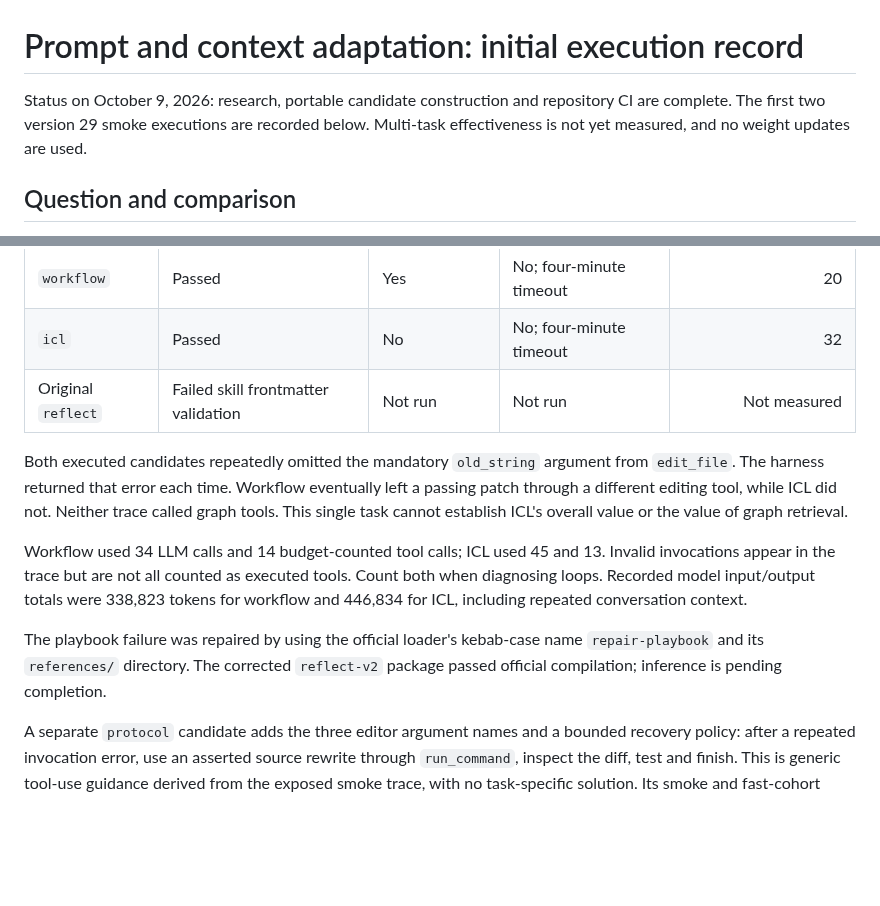
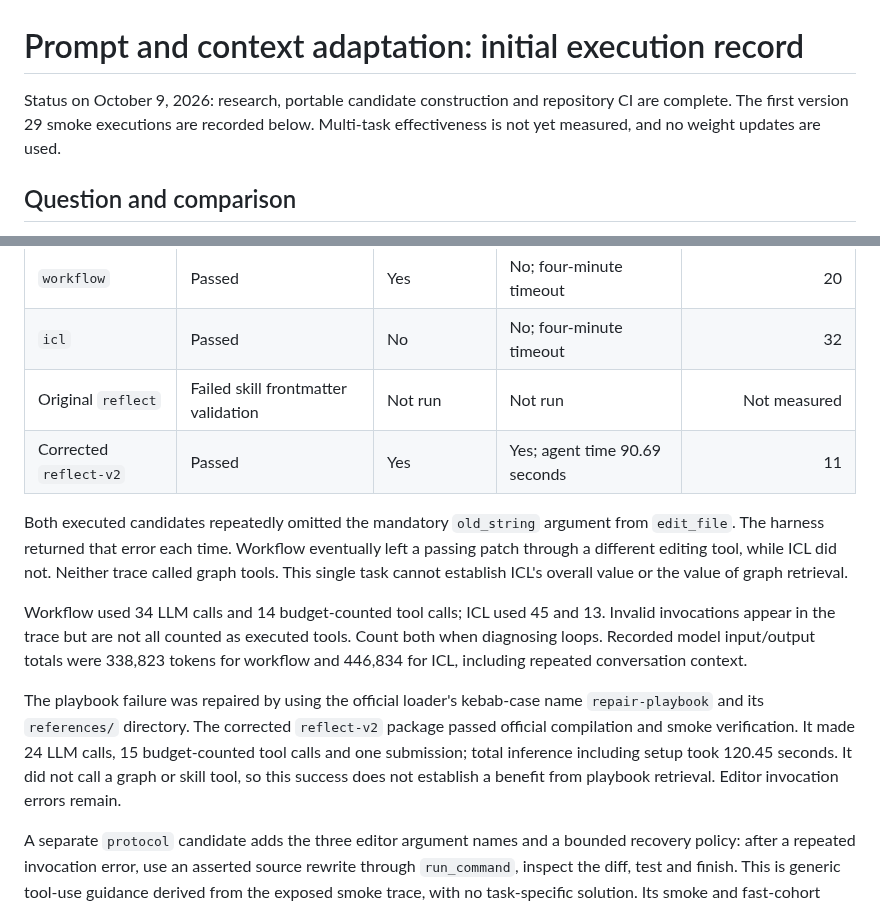
Before and after one commit to jwj1342/gemma-agent-lab, a Markdown page: docs/experiments/2026-10-09-prompt-context.md, 2 parts joined by grey strips. GitHub-like rendering; blank space fills up the shorter version.

Commit message:
Record clean reflection smoke completion and remaining invocation errors

```diff
--- a/docs/experiments/2026-10-09-prompt-context.md
+++ b/docs/experiments/2026-10-09-prompt-context.md
@@ -1,7 +1,7 @@
 # Prompt and context adaptation: initial execution record
 
 Status on October 9, 2026: research, portable candidate construction and repository
-CI are complete. The first two version 29 smoke executions are recorded below.
+CI are complete. The first version 29 smoke executions are recorded below.
 Multi-task effectiveness is not yet measured, and no weight updates are used.
 
 ## Question and comparison
@@ -27,6 +27,7 @@ version 29. Runs used one H100, the required W4A16 base model and seed 42.
 | `workflow` | Passed | Yes | No; four-minute timeout | 20 |
 | `icl` | Passed | No | No; four-minute timeout | 32 |
 | Original `reflect` | Failed skill frontmatter validation | Not run | Not run | Not measured |
+| Corrected `reflect-v2` | Passed | Yes | Yes; agent time 90.69 seconds | 11 |
 
 Both executed candidates repeatedly omitted the mandatory `old_string` argument
 from `edit_file`. The harness returned that error each time. Workflow eventually
@@ -41,7 +42,10 @@ tokens for workflow and 446,834 for ICL, including repeated conversation context
 
 The playbook failure was repaired by using the official loader's kebab-case name
 `repair-playbook` and its `references/` directory. The corrected `reflect-v2`
-package passed official compilation; inference is pending completion.
+package passed official compilation and smoke verification. It made 24 LLM calls,
+15 budget-counted tool calls and one submission; total inference including setup
+took 120.45 seconds. It did not call a graph or skill tool, so this success does not
+establish a benefit from playbook retrieval. Editor invocation errors remain.
 
 A separate `protocol` candidate adds the three editor argument names and a bounded
 recovery policy: after a repeated invocation error, use an asserted source rewrite
```
